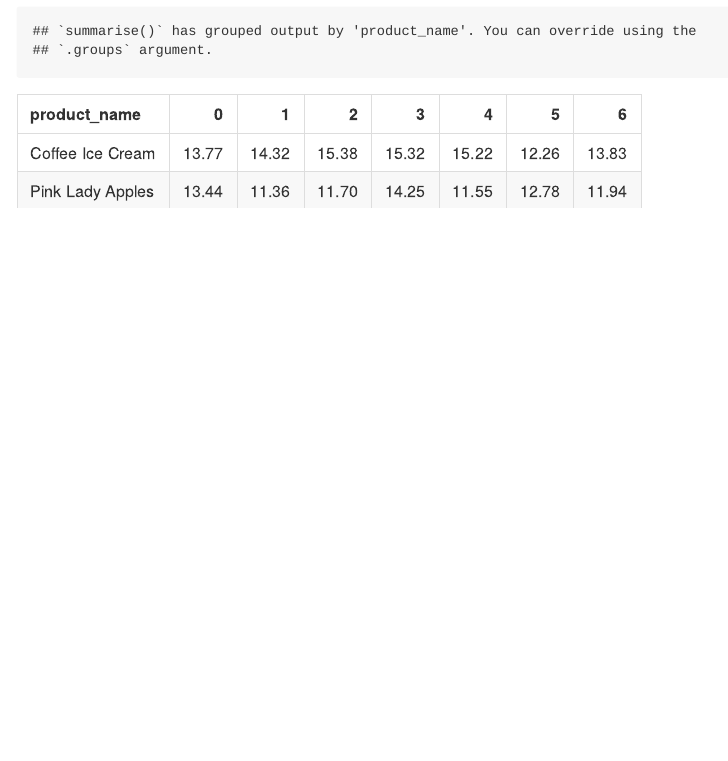
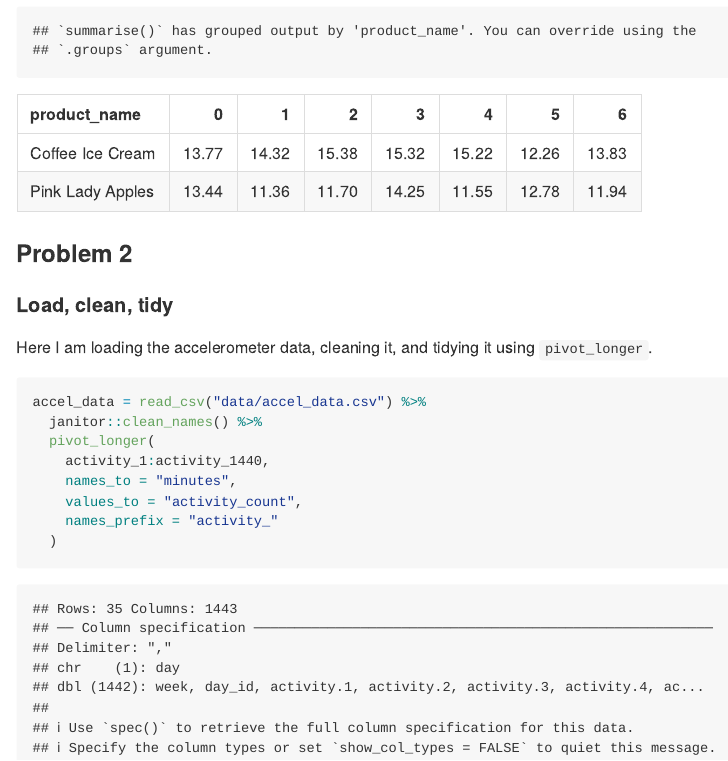
Before and after one commit to juancambeiro1/p8105_hw3_jc5313, an R Markdown document (p8105_hw3_jc5313.Rmd): the page in a window 1100 px wide, from 2900 px down. The pictures show the output file p8105_hw3_jc5313.md that the author committed with the source, drawn offline in the style of GitHub.

Commit message:
loading the accelerometer data, cleaning it, and tidying it using `pivot_longer`

````diff
--- a/p8105_hw3_jc5313.Rmd
+++ b/p8105_hw3_jc5313.Rmd
@@ -92,3 +92,19 @@
   spread(key = order_dow, value = mean_hour) %>%
   knitr::kable(digits = 2)
 ```
+
+### Problem 2
+
+#### Load, clean, tidy
+
+Here I am loading the accelerometer data, cleaning it, and tidying it using `pivot_longer`.
+```{r}
+accel_data = read_csv("data/accel_data.csv") %>%
+  janitor::clean_names() %>%
+  pivot_longer(
+    activity_1:activity_1440,
+    names_to = "minutes",
+    values_to = "activity_count",
+    names_prefix = "activity_"
+  )
+```
````
Also changed, not shown: p8105_hw3_jc5313.md.
